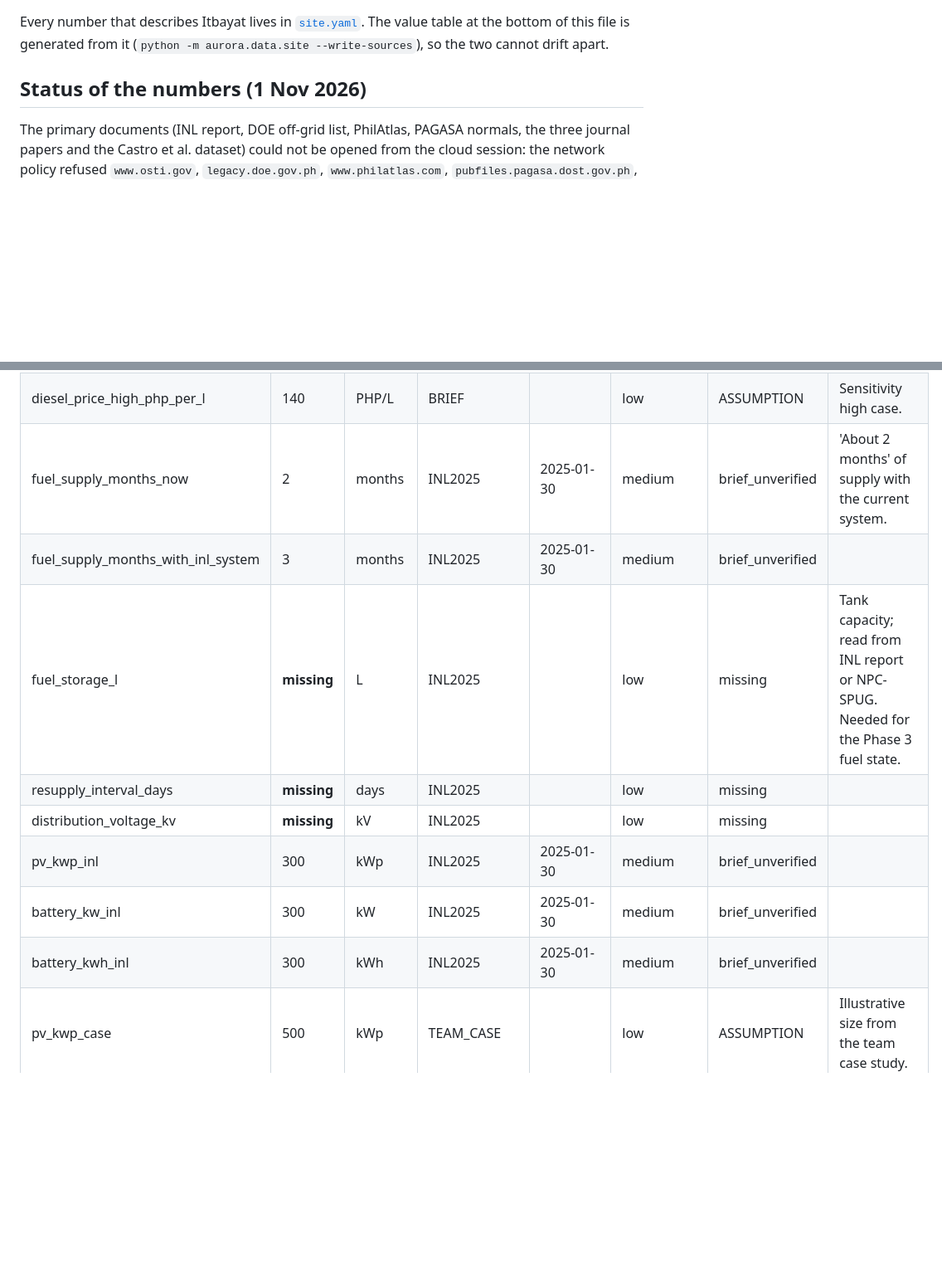
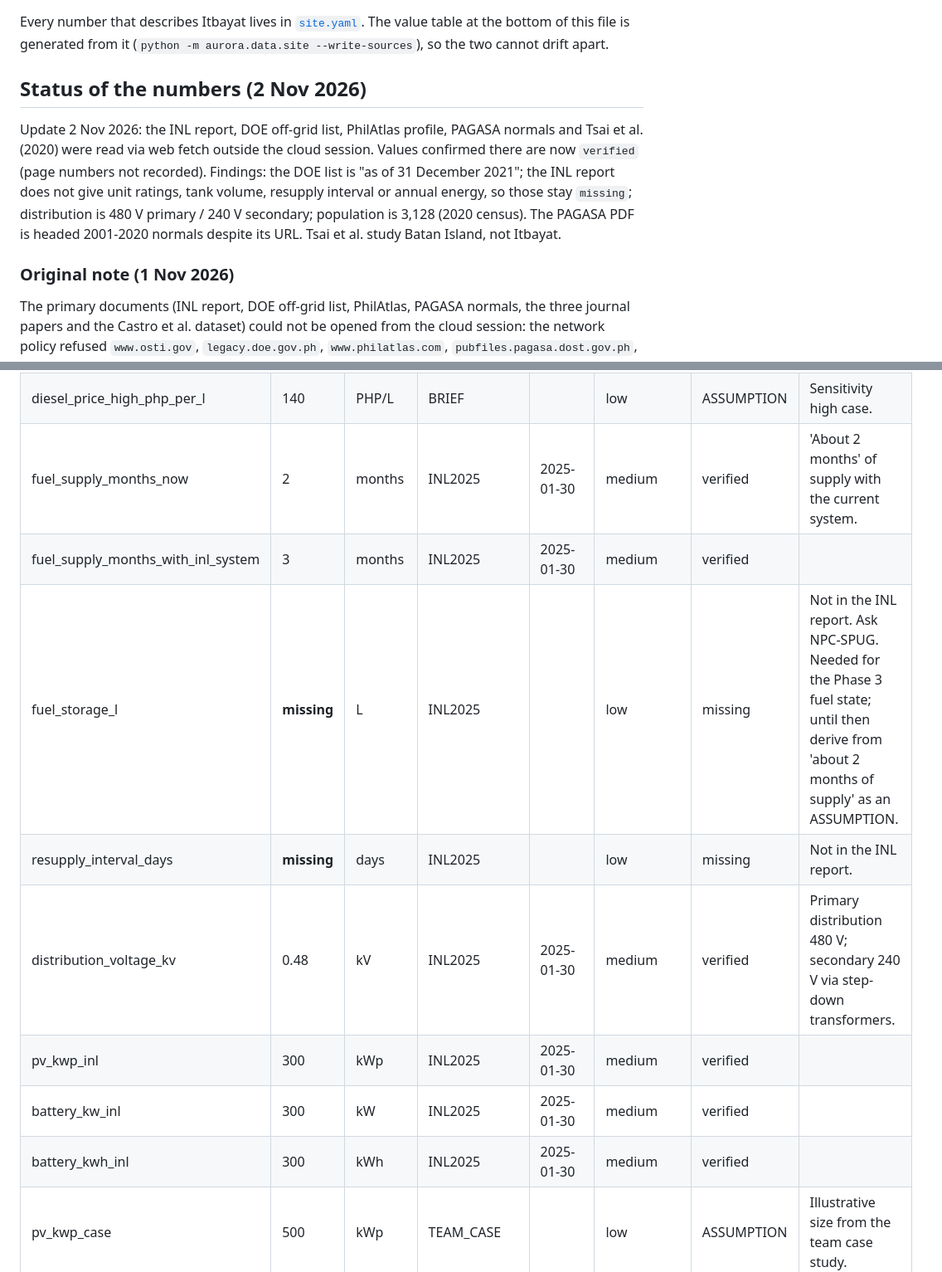
Before and after one commit to Malmand/Aurora, a Markdown page: data/itbayat/SOURCES.md, 2 parts joined by grey strips. Shown at 83% size. Drawn GitHub-style; blank space fills up the shorter version.

```diff
--- a/data/itbayat/SOURCES.md
+++ b/data/itbayat/SOURCES.md
@@ -2,7 +2,11 @@
 
 Every number that describes Itbayat lives in [`site.yaml`](site.yaml). The value table at the bottom of this file is generated from it (`python -m aurora.data.site --write-sources`), so the two cannot drift apart.
 
-## Status of the numbers (1 Nov 2026)
+## Status of the numbers (2 Nov 2026)
+
+Update 2 Nov 2026: the INL report, DOE off-grid list, PhilAtlas profile, PAGASA normals and Tsai et al. (2020) were read via web fetch outside the cloud session. Values confirmed there are now `verified` (page numbers not recorded). Findings: the DOE list is "as of 31 December 2021"; the INL report does not give unit ratings, tank volume, resupply interval or annual energy, so those stay `missing`; distribution is 480 V primary / 240 V secondary; population is 3,128 (2020 census). The PAGASA PDF is headed 2001-2020 normals despite its URL. Tsai et al. study Batan Island, not Itbayat.
+
+### Original note (1 Nov 2026)
 
 The primary documents (INL report, DOE off-grid list, PhilAtlas, PAGASA normals, the three journal papers and the Castro et al. dataset) could not be opened from the cloud session: the network policy refused `www.osti.gov`, `legacy.doe.gov.ph`, `www.philatlas.com`, `pubfiles.pagasa.dost.gov.ph`, `www.mdpi.com`, `www.sdewes.org`, `linkinghub.elsevier.com` and `data.mendeley.com`. The bibliographic records below were checked on Crossref. The site values marked `brief_unverified` are the figures quoted in `docs/CLOUD_BRIEF.md` and still have to be checked page by page against the documents. Values marked `missing` are null in `site.yaml`, and `aurora.data.site.value()` refuses to return them.
 
@@ -84,13 +88,13 @@ So the 300 km flag alone misses both documented disruptions. Sea state at 300 to
 | diesel_price_low_php_per_l | 65 | PHP/L | TEAM_CASE |  | low | ASSUMPTION | Sensitivity low case (value used by the team case study, unsourced there). |
 | diesel_price_high_php_per_l | 140 | PHP/L | BRIEF |  | low | ASSUMPTION | Sensitivity high case. |
-| fuel_supply_months_now | 2 | months | INL2025 | 2025-01-30 | medium | brief_unverified | 'About 2 months' of supply with the current system. |
-| fuel_supply_months_with_inl_system | 3 | months | INL2025 | 2025-01-30 | medium | brief_unverified |  |
-| fuel_storage_l | **missing** | L | INL2025 |  | low | missing | Tank capacity; read from INL report or NPC-SPUG. Needed for the Phase 3 fuel state. |
-| resupply_interval_days | **missing** | days | INL2025 |  | low | missing |  |
-| distribution_voltage_kv | **missing** | kV | INL2025 |  | low | missing |  |
-| pv_kwp_inl | 300 | kWp | INL2025 | 2025-01-30 | medium | brief_unverified |  |
-| battery_kw_inl | 300 | kW | INL2025 | 2025-01-30 | medium | brief_unverified |  |
-| battery_kwh_inl | 300 | kWh | INL2025 | 2025-01-30 | medium | brief_unverified |  |
+| fuel_supply_months_now | 2 | months | INL2025 | 2025-01-30 | medium | verified | 'About 2 months' of supply with the current system. |
+| fuel_supply_months_with_inl_system | 3 | months | INL2025 | 2025-01-30 | medium | verified |  |
+| fuel_storage_l | **missing** | L | INL2025 |  | low | missing | Not in the INL report. Ask NPC-SPUG. Needed for the Phase 3 fuel state; until then derive from 'about 2 months of supply' as an ASSUMPTION. |
+| resupply_interval_days | **missing** | days | INL2025 |  | low | missing | Not in the INL report. |
+| distribution_voltage_kv | 0.48 | kV | INL2025 | 2025-01-30 | medium | verified | Primary distribution 480 V; secondary 240 V via step-down transformers. |
+| pv_kwp_inl | 300 | kWp | INL2025 | 2025-01-30 | medium | verified |  |
+| battery_kw_inl | 300 | kW | INL2025 | 2025-01-30 | medium | verified |  |
+| battery_kwh_inl | 300 | kWh | INL2025 | 2025-01-30 | medium | verified |  |
 | pv_kwp_case | 500 | kWp | TEAM_CASE |  | low | ASSUMPTION | Illustrative size from the team case study. |
 | battery_kwh_case | 1500 | kWh | TEAM_CASE |  | low | ASSUMPTION |  |
 | cest_reserve_soc | 0.3 | fraction | BRIEF |  | medium | ASSUMPTION | CEST definition: SOC reserve floor. Design choice, not a site fact. |
```
Also changed, not shown: other parts of data/itbayat/SOURCES.md (+15 -15 lines), docs/validation_site.md (+21 -17 lines), figures/validation_site.png, 5 other files.
